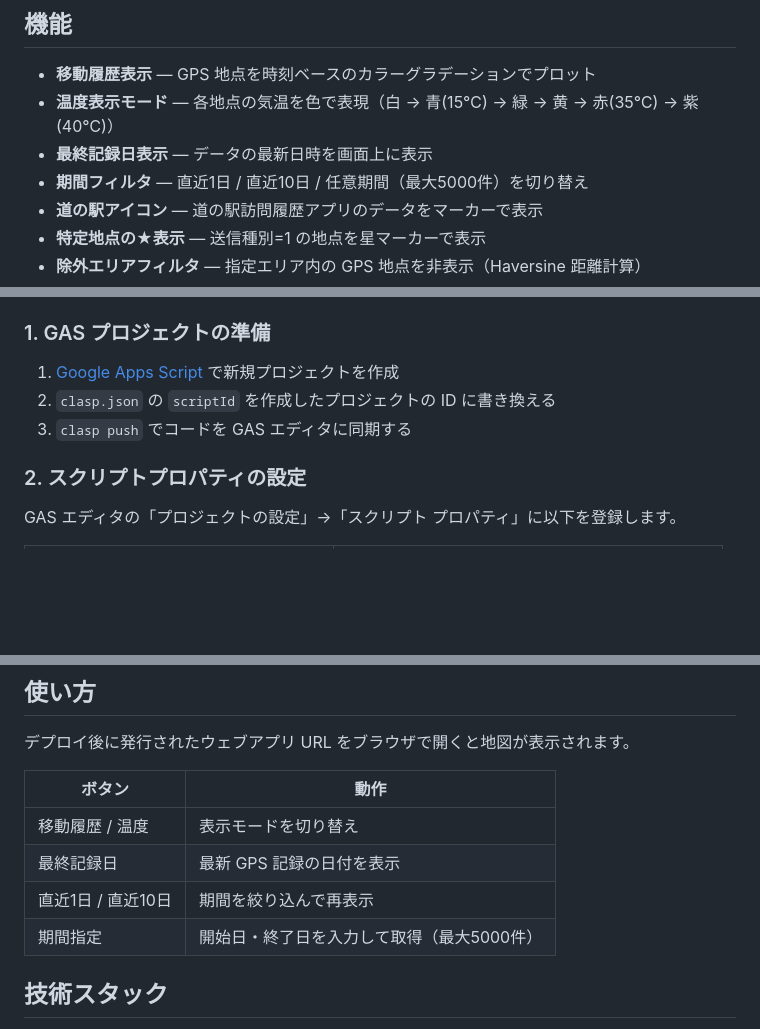
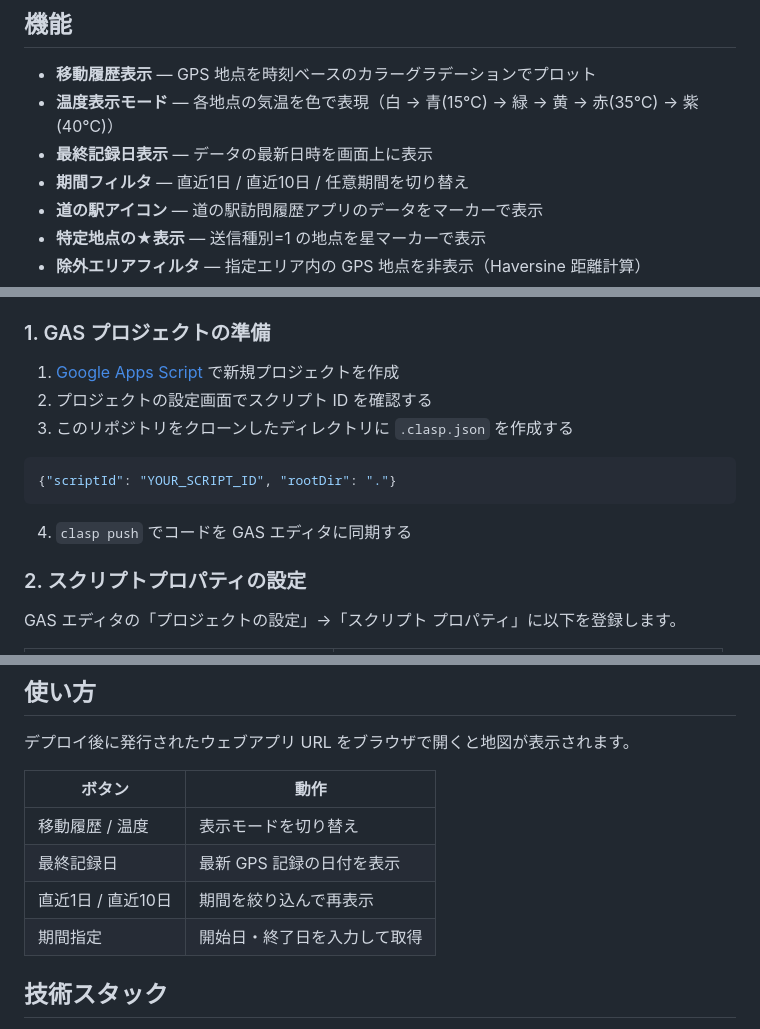
Before and after one commit to kimiko0217/kintone_gps_map, a Markdown page: README.md, 3 parts joined by grey strips. GitHub-like rendering; blank space fills up the shorter version.

Commit message:
README を更新：カーソルAPI対応・件数制限削除・clasp.json 作成手順を追加
Co-Authored-By: Claude Sonnet 4.6 <noreply@anthropic.com>

````diff
--- a/README.md
+++ b/README.md
@@ -7,7 +7,7 @@ kintone に蓄積された GPS データを地図上に可視化する Google Ap
 - **移動履歴表示** — GPS 地点を時刻ベースのカラーグラデーションでプロット
 - **温度表示モード** — 各地点の気温を色で表現（白 → 青(15℃) → 緑 → 黄 → 赤(35℃) → 紫(40℃)）
 - **最終記録日表示** — データの最新日時を画面上に表示
-- **期間フィルタ** — 直近1日 / 直近10日 / 任意期間（最大5000件）を切り替え
+- **期間フィルタ** — 直近1日 / 直近10日 / 任意期間を切り替え
 - **道の駅アイコン** — 道の駅訪問履歴アプリのデータをマーカーで表示
 - **特定地点の★表示** — 送信種別=1 の地点を星マーカーで表示
 - **除外エリアフィルタ** — 指定エリア内の GPS 地点を非表示（Haversine 距離計算）
@@ -41,8 +41,14 @@ kintone に蓄積された GPS データを地図上に可視化する Google Ap
 ### 1. GAS プロジェクトの準備
 
 1. [Google Apps Script](https://script.google.com/) で新規プロジェクトを作成
-2. `clasp.json` の `scriptId` を作成したプロジェクトの ID に書き換える
-3. `clasp push` でコードを GAS エディタに同期する
+2. プロジェクトの設定画面でスクリプト ID を確認する
+3. このリポジトリをクローンしたディレクトリに `.clasp.json` を作成する
+
+```json
+{"scriptId": "YOUR_SCRIPT_ID", "rootDir": "."}
+```
+
+4. `clasp push` でコードを GAS エディタに同期する
 
 ### 2. スクリプトプロパティの設定
 
@@ -86,7 +92,7 @@ GAS エディタ右上「デプロイ」→「新しいデプロイ」→ 種別
 | 移動履歴 / 温度 | 表示モードを切り替え |
 | 最終記録日 | 最新 GPS 記録の日付を表示 |
 | 直近1日 / 直近10日 | 期間を絞り込んで再表示 |
-| 期間指定 | 開始日・終了日を入力して取得（最大5000件） |
+| 期間指定 | 開始日・終了日を入力して取得 |
 
 ## 技術スタック
 
````
